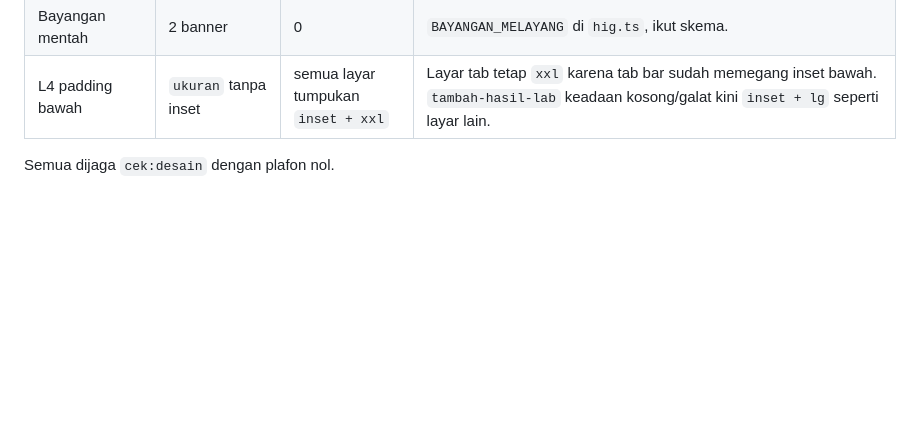
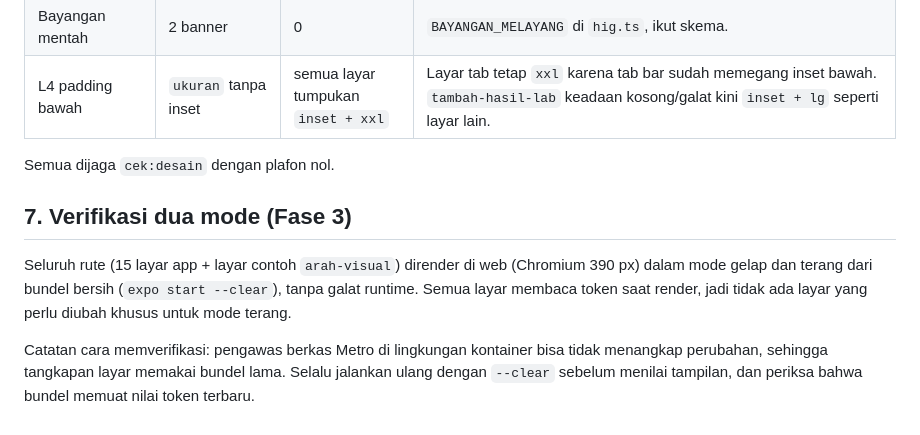
Before and after one commit to trevynfabian-bit/Recomp-Apps, a Markdown page: docs/desain/audit-token-layar.md, the part around the change. GitHub-like rendering; blank space fills up the shorter version.

Commit message:
docs(desain): verifikasi token tema dua mode di seluruh layar
Co-Authored-By: Claude Opus 5.5 <noreply@anthropic.com>
Claude-Session: https://claude.ai/code/session_016xU5szk5pEz4agHCHY9VQL

```diff
--- a/docs/desain/audit-token-layar.md
+++ b/docs/desain/audit-token-layar.md
@@ -125,3 +125,15 @@ Diukur ulang setelah task "Terapkan arah visual ke seluruh layar":
 | L4 padding bawah | `ukuran` tanpa inset | semua layar tumpukan `inset + xxl` | Layar tab tetap `xxl` karena tab bar sudah memegang inset bawah. `tambah-hasil-lab` keadaan kosong/galat kini `inset + lg` seperti layar lain. |
 
 Semua dijaga `cek:desain` dengan plafon nol.
+
+## 7. Verifikasi dua mode (Fase 3)
+
+Seluruh rute (15 layar app + layar contoh `arah-visual`) dirender di web
+(Chromium 390 px) dalam mode gelap dan terang dari bundel bersih
+(`expo start --clear`), tanpa galat runtime. Semua layar membaca token saat
+render, jadi tidak ada layar yang perlu diubah khusus untuk mode terang.
+
+Catatan cara memverifikasi: pengawas berkas Metro di lingkungan kontainer bisa
+tidak menangkap perubahan, sehingga tangkapan layar memakai bundel lama. Selalu
+jalankan ulang dengan `--clear` sebelum menilai tampilan, dan periksa bahwa
+bundel memuat nilai token terbaru.
```
